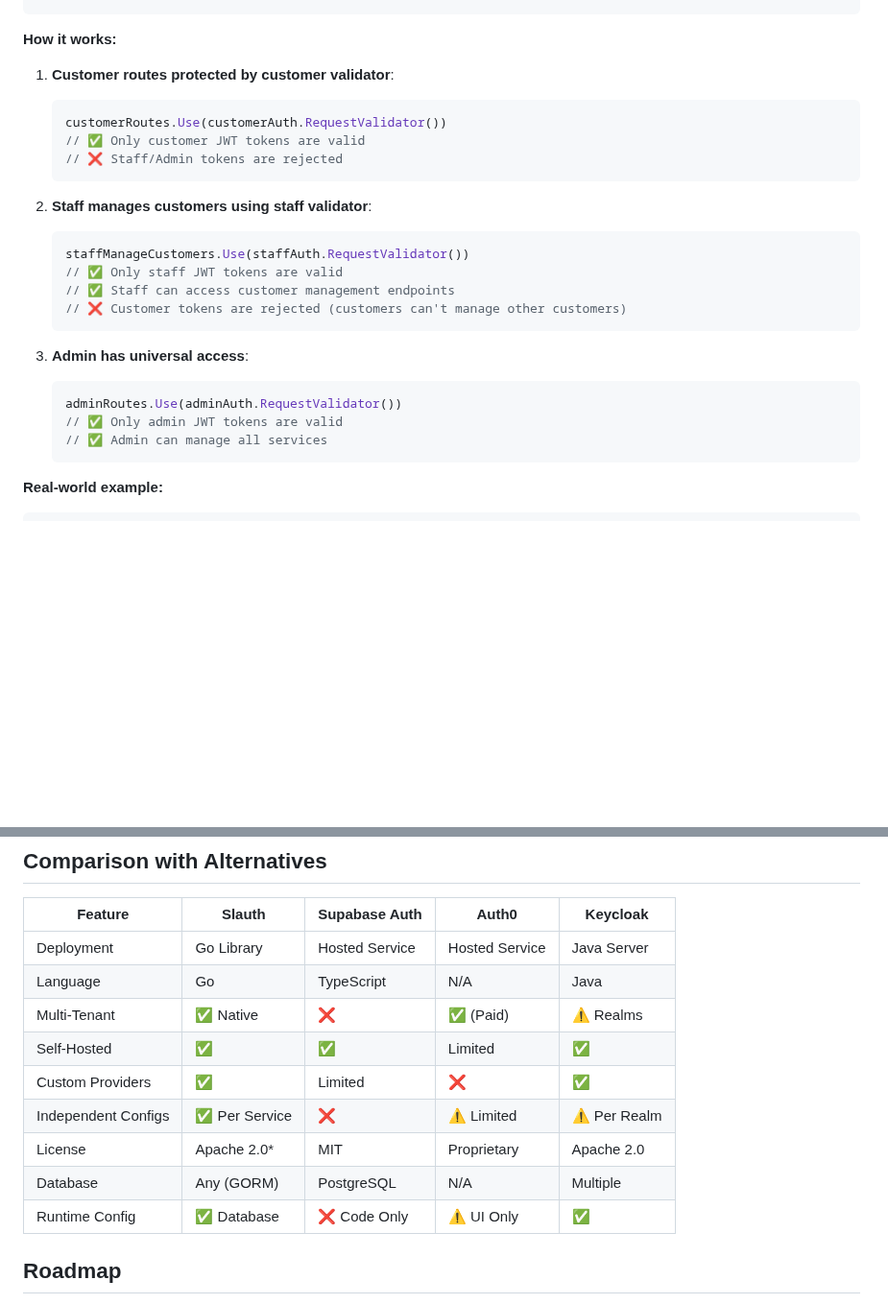
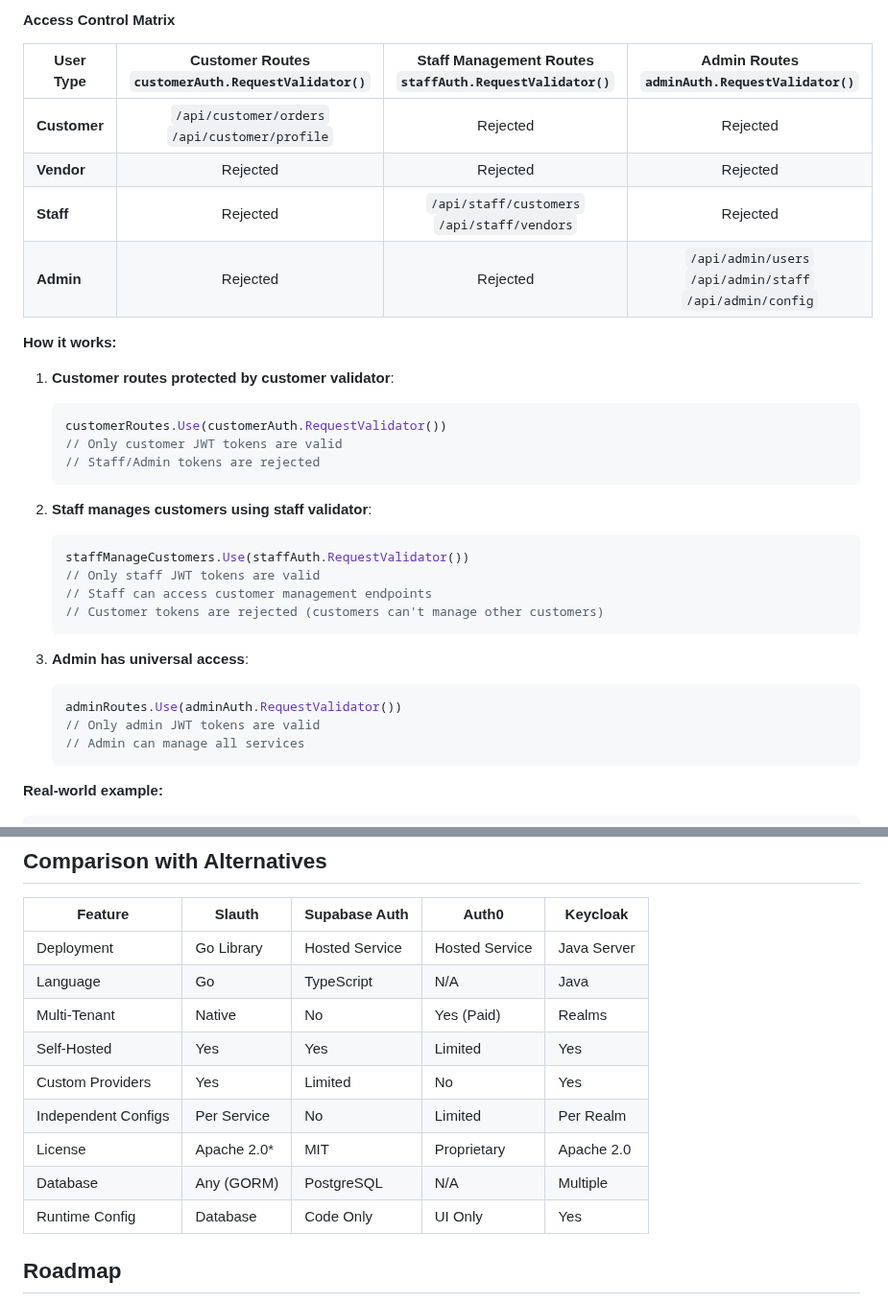
Before and after one commit to thecybersailor/slauth, a Markdown page: README.md, 2 parts joined by grey strips. Shown at 96% size. Rendered like a GitHub page; blank space fills up the shorter version.

````diff
--- a/README.md
+++ b/README.md
@@ -221,25 +335,34 @@ validator := authService.RequestValidator()
+#### Access Control Matrix
+
+| User Type | Customer Routes<br/>`customerAuth.RequestValidator()` | Staff Management Routes<br/>`staffAuth.RequestValidator()` | Admin Routes<br/>`adminAuth.RequestValidator()` |
+|-----------|:-----------------------------------------------------:|:----------------------------------------------------------:|:-----------------------------------------------:|
+| **Customer** | `/api/customer/orders`<br/>`/api/customer/profile` | Rejected | Rejected |
+| **Vendor** | Rejected | Rejected | Rejected |
+| **Staff** | Rejected | `/api/staff/customers`<br/>`/api/staff/vendors` | Rejected |
+| **Admin** | Rejected | Rejected | `/api/admin/users`<br/>`/api/admin/staff`<br/>`/api/admin/config` |
+
 **How it works:**
 
 1. **Customer routes protected by customer validator**:
    ```go
    customerRoutes.Use(customerAuth.RequestValidator())
-   // ✅ Only customer JWT tokens are valid
-   // ❌ Staff/Admin tokens are rejected
+   // Only customer JWT tokens are valid
+   // Staff/Admin tokens are rejected
    ```
 
 2. **Staff manages customers using staff validator**:
    ```go
    staffManageCustomers.Use(staffAuth.RequestValidator())
-   // ✅ Only staff JWT tokens are valid
-   // ✅ Staff can access customer management endpoints
-   // ❌ Customer tokens are rejected (customers can't manage other customers)
+   // Only staff JWT tokens are valid
+   // Staff can access customer management endpoints
+   // Customer tokens are rejected (customers can't manage other customers)
    ```
 
 3. **Admin has universal access**:
    ```go
    adminRoutes.Use(adminAuth.RequestValidator())
-   // ✅ Only admin JWT tokens are valid
-   // ✅ Admin can manage all services
+   // Only admin JWT tokens are valid
+   // Admin can manage all services
    ```
 
 **Real-world example:**
@@ -488,13 +611,13 @@ Key points:
 |---------|--------|---------------|-------|----------|
 | Deployment | Go Library | Hosted Service | Hosted Service | Java Server |
 | Language | Go | TypeScript | N/A | Java |
-| Multi-Tenant | ✅ Native | ❌ | ✅ (Paid) | ⚠️ Realms |
-| Self-Hosted | ✅ | ✅ | Limited | ✅ |
-| Custom Providers | ✅ | Limited | ❌ | ✅ |
-| Independent Configs | ✅ Per Service | ❌ | ⚠️ Limited | ⚠️ Per Realm |
+| Multi-Tenant | Native | No | Yes (Paid) | Realms |
+| Self-Hosted | Yes | Yes | Limited | Yes |
+| Custom Providers | Yes | Limited | No | Yes |
+| Independent Configs | Per Service | No | Limited | Per Realm |
 | License | Apache 2.0* | MIT | Proprietary | Apache 2.0 |
 | Database | Any (GORM) | PostgreSQL | N/A | Multiple |
-| Runtime Config | ✅ Database | ❌ Code Only | ⚠️ UI Only | ✅ |
+| Runtime Config | Database | Code Only | UI Only | Yes |
 
 ## Roadmap
 
````
Also changed, not shown: other parts of README.md (+114 -0 lines).
